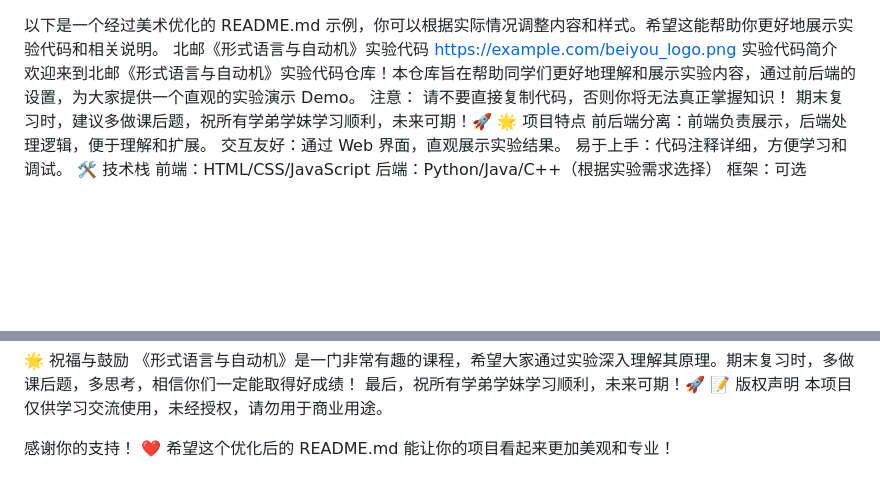
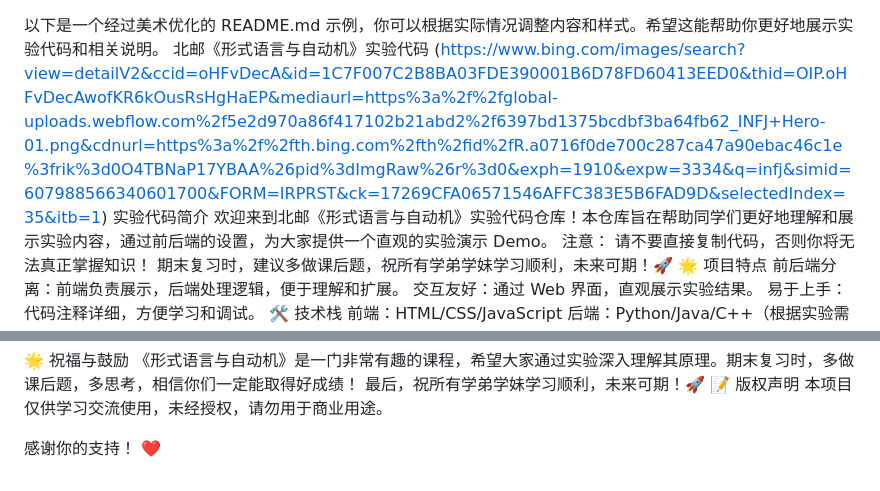
Before and after one commit to ChlorineHi/autoMachine, a Markdown page: README.md, 2 parts joined by grey strips. GitHub-like rendering; blank space fills up the shorter version.

```diff
--- a/README.md
+++ b/README.md
@@ -1,6 +1,6 @@
 以下是一个经过美术优化的 README.md 示例，你可以根据实际情况调整内容和样式。希望这能帮助你更好地展示实验代码和相关说明。
 北邮《形式语言与自动机》实验代码
-[https://example.com/beiyou_logo.png](https://www.bing.com/images/search?view=detailV2&ccid=oHFvDecA&id=1C7F007C2B8BA03FDE390001B6D78FD60413EED0&thid=OIP.oHFvDecAwofKR6kOusRsHgHaEP&mediaurl=https%3a%2f%2fglobal-uploads.webflow.com%2f5e2d970a86f417102b21abd2%2f6397bd1375bcdbf3ba64fb62_INFJ+Hero-01.png&cdnurl=https%3a%2f%2fth.bing.com%2fth%2fid%2fR.a0716f0de700c287ca47a90ebac46c1e%3frik%3d0O4TBNaP17YBAA%26pid%3dImgRaw%26r%3d0&exph=1910&expw=3334&q=infj&simid=607988566340601700&FORM=IRPRST&ck=17269CFA06571546AFFC383E5B6FAD9D&selectedIndex=35&itb=1)
+(https://www.bing.com/images/search?view=detailV2&ccid=oHFvDecA&id=1C7F007C2B8BA03FDE390001B6D78FD60413EED0&thid=OIP.oHFvDecAwofKR6kOusRsHgHaEP&mediaurl=https%3a%2f%2fglobal-uploads.webflow.com%2f5e2d970a86f417102b21abd2%2f6397bd1375bcdbf3ba64fb62_INFJ+Hero-01.png&cdnurl=https%3a%2f%2fth.bing.com%2fth%2fid%2fR.a0716f0de700c287ca47a90ebac46c1e%3frik%3d0O4TBNaP17YBAA%26pid%3dImgRaw%26r%3d0&exph=1910&expw=3334&q=infj&simid=607988566340601700&FORM=IRPRST&ck=17269CFA06571546AFFC383E5B6FAD9D&selectedIndex=35&itb=1)
 实验代码简介
 欢迎来到北邮《形式语言与自动机》实验代码仓库！本仓库旨在帮助同学们更好地理解和展示实验内容，通过前后端的设置，为大家提供一个直观的实验演示 Demo。
 注意：
@@ -113,4 +113,3 @@ formal-languages-and-automata/
 本项目仅供学习交流使用，未经授权，请勿用于商业用途。
 
 感谢你的支持！ ❤️
-希望这个优化后的 README.md 能让你的项目看起来更加美观和专业！
```
